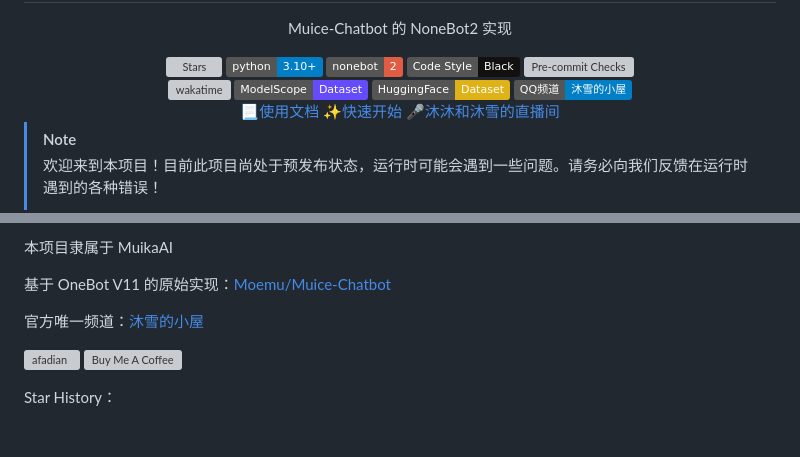
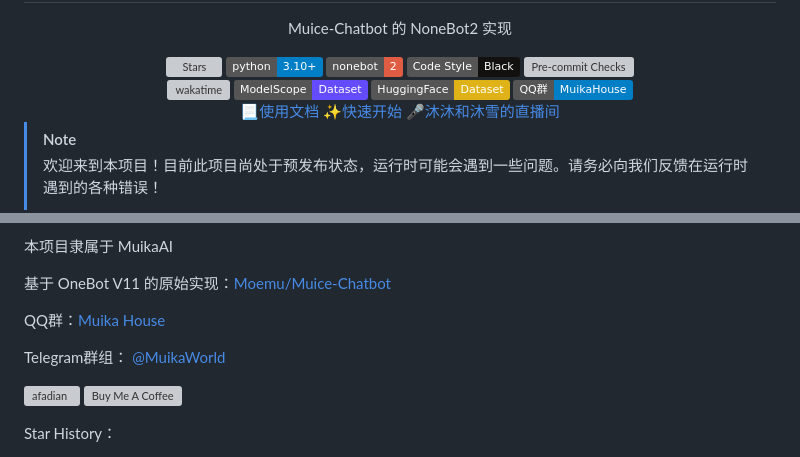
Before and after one commit to acgurl/MuiceBot, a Markdown page: README.md, 2 parts joined by grey strips. Drawn GitHub-style; badges without logos; blank space fills up the shorter version; grey boxes are pictures that could not be loaded.

Commit message:
doc: 更新QQ群链接

```diff
--- a/README.md
+++ b/README.md
@@ -14,7 +14,7 @@
   <img src="https://wakatime.com/badge/user/637d5886-8b47-4b82-9264-3b3b9d6add67/project/a4557f7b-4d26-4105-842a-7a783cbad588.svg" alt="wakatime">
   <img src="https://img.shields.io/badge/ModelScope-Dataset-644cfd?link=https://www.modelscope.cn/datasets/Moemuu/Muice-Dataset" alt="ModelScope">
   <img src="https://img.shields.io/badge/HuggingFace-Dataset-yellow?link=https%3A%2F%2Fhuggingface.co%2Fdatasets%2FMoemu%2FMuice-Dataset" alt="HuggingFace">
-  <a href='https://pd.qq.com/s/d4n2xp45i'><img src="https://img.shields.io/badge/QQ频道-沐雪的小屋-blue" alt="QQ频道"></a>
+  <a href='https://qm.qq.com/q/lhUBw6Gcdq'><img src="https://img.shields.io/badge/QQ群-MuikaHouse-blue" alt="QQ群组"></a>
 </div>
 <div align=center>
   <a href="https://bot.snowy.moe">📃使用文档</a>
@@ -134,7 +134,9 @@ BSD 3 许可证同样适用于沐雪的系统提示词，沐雪的文字人设
 
 基于 OneBot V11 的原始实现：[Moemu/Muice-Chatbot](https://github.com/Moemu/Muice-Chatbot)
 
-官方唯一频道：[沐雪的小屋](https://pd.qq.com/s/d4n2xp45i)
+QQ群：[Muika House](https://pd.qq.com/s/d4n2xp45i)
+
+Telegram群组： [@MuikaWorld](https://t.me/muikaworld)
 
 <a href="https://www.afdian.com/a/Moemu" target="_blank"><img src="https://pic1.afdiancdn.com/static/img/welcome/button-sponsorme.png" alt="afadian" style="height: 45px !important;width: 163px !important;"></a>
 <a href="https://www.buymeacoffee.com/Moemu" target="_blank"><img src="https://cdn.buymeacoffee.com/buttons/v2/default-yellow.png" alt="Buy Me A Coffee" style="height: 45px !important;width: 163px !important;" ></a>
```
